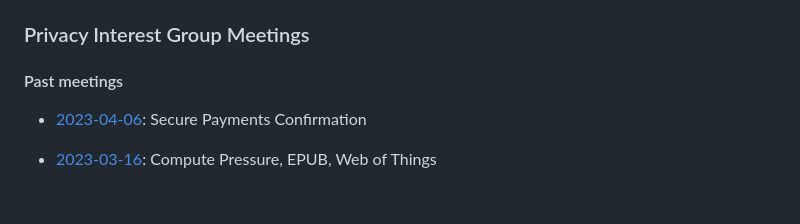
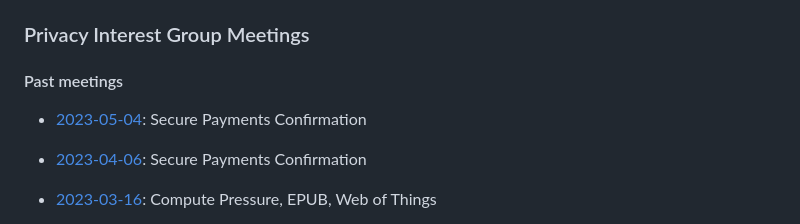
Before and after one commit to w3c/ping, a Markdown page: meetings.md, the part around the change. Rendered like a GitHub page; blank space fills up the shorter version.

Commit message:
Minutes from 20230504

```diff
--- a/meetings.md
+++ b/meetings.md
@@ -6,6 +6,7 @@ layout: home
 
 #### Past meetings
 
+*  [2023-05-04](summaries/PING-minutes-20230504): Secure Payments Confirmation
 *  [2023-04-06](summaries/PING-minutes-20230406): Secure Payments Confirmation
 *  [2023-03-16](summaries/PING-minutes-20230316): Compute Pressure, EPUB, Web of Things
 *  [2023-02-16](summaries/PING-minutes-20230216): privacy reviews of CSS View Transitions, Autoplay Policy Detection, PNG 3rd edition; report out on PATCG meeting
```
Also changed, not shown: summaries/PING-minutes-20230504.md (added, +129 -0 lines).
